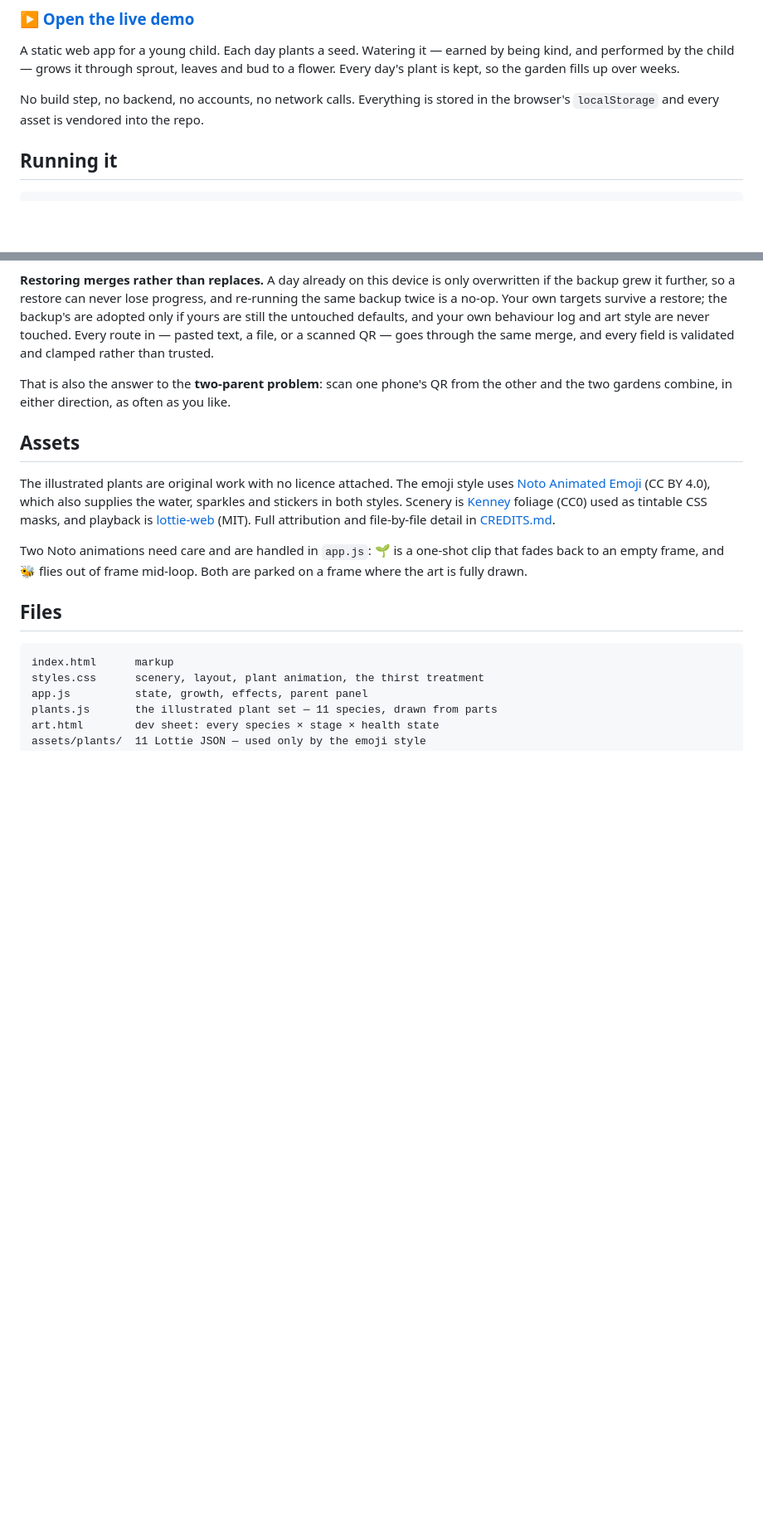
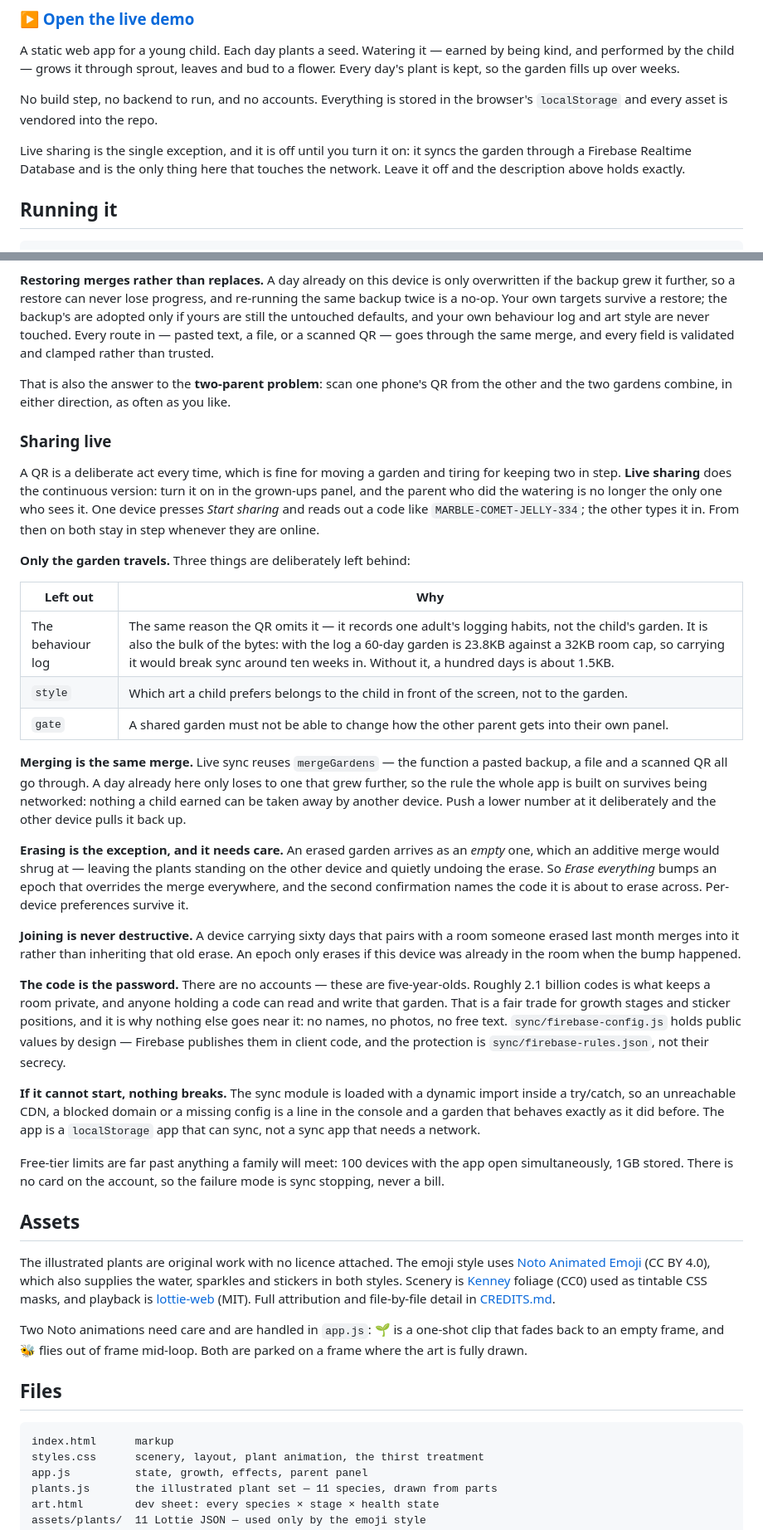
Before and after one commit to minormending/behaviour-garden, a Markdown page: README.md, 2 parts joined by grey strips. Shown at 83% size. Drawn GitHub-style; blank space fills up the shorter version.

Commit message:
README: document live sharing
Also corrects the opening paragraph. It claimed no network calls and everything
vendored, which sync makes untrue — so it now says live sharing is the one
exception and is off until turned on, and that the original description holds
exactly if you leave it off. A README that overstates a privacy property is
worse than one that admits the edge.

Co-Authored-By: Claude Opus 5 <noreply@anthropic.com>

```diff
--- a/README.md
+++ b/README.md
@@ -6,8 +6,12 @@ A static web app for a young child. Each day plants a seed. Watering it — earn
 being kind, and performed by the child — grows it through sprout, leaves and bud to a
 flower. Every day's plant is kept, so the garden fills up over weeks.
 
-No build step, no backend, no accounts, no network calls. Everything is stored in the
-browser's `localStorage` and every asset is vendored into the repo.
+No build step, no backend to run, and no accounts. Everything is stored in the browser's
+`localStorage` and every asset is vendored into the repo.
+
+Live sharing is the single exception, and it is off until you turn it on: it syncs the
+garden through a Firebase Realtime Database and is the only thing here that touches the
+network. Leave it off and the description above holds exactly.
 
 ## Running it
 
@@ -253,6 +257,54 @@ and every field is validated and clamped rather than trusted.
 That is also the answer to the **two-parent problem**: scan one phone's QR from the other and
 the two gardens combine, in either direction, as often as you like.
 
+### Sharing live
+
+A QR is a deliberate act every time, which is fine for moving a garden and tiring for
+keeping two in step. **Live sharing** does the continuous version: turn it on in the
+grown-ups panel, and the parent who did the watering is no longer the only one who sees
+it. One device presses *Start sharing* and reads out a code like `MARBLE-COMET-JELLY-334`;
+the other types it in. From then on both stay in step whenever they are online.
+
+**Only the garden travels.** Three things are deliberately left behind:
+
+| Left out | Why |
+|---|---|
+| The behaviour log | The same reason the QR omits it — it records one adult's logging habits, not the child's garden. It is also the bulk of the bytes: with the log a 60-day garden is 23.8KB against a 32KB room cap, so carrying it would break sync around ten weeks in. Without it, a hundred days is about 1.5KB. |
+| `style` | Which art a child prefers belongs to the child in front of the screen, not to the garden. |
+| `gate` | A shared garden must not be able to change how the other parent gets into their own panel. |
+
+**Merging is the same merge.** Live sync reuses `mergeGardens` — the function a pasted
+backup, a file and a scanned QR all go through. A day already here only loses to one that
+grew further, so the rule the whole app is built on survives being networked: nothing a
+child earned can be taken away by another device. Push a lower number at it deliberately
+and the other device pulls it back up.
+
+**Erasing is the exception, and it needs care.** An erased garden arrives as an *empty*
+one, which an additive merge would shrug at — leaving the plants standing on the other
+device and quietly undoing the erase. So *Erase everything* bumps an epoch that overrides
+the merge everywhere, and the second confirmation names the code it is about to erase
+across. Per-device preferences survive it.
+
+**Joining is never destructive.** A device carrying sixty days that pairs with a room
+someone erased last month merges into it rather than inheriting that old erase. An epoch
+only erases if this device was already in the room when the bump happened.
+
+**The code is the password.** There are no accounts — these are five-year-olds. Roughly
+2.1 billion codes is what keeps a room private, and anyone holding a code can read and
+write that garden. That is a fair trade for growth stages and sticker positions, and it is
+why nothing else goes near it: no names, no photos, no free text. `sync/firebase-config.js`
+holds public values by design — Firebase publishes them in client code, and the protection
+is `sync/firebase-rules.json`, not their secrecy.
+
+**If it cannot start, nothing breaks.** The sync module is loaded with a dynamic import
+inside a try/catch, so an unreachable CDN, a blocked domain or a missing config is a line
+in the console and a garden that behaves exactly as it did before. The app is a
+`localStorage` app that can sync, not a sync app that needs a network.
+
+Free-tier limits are far past anything a family will meet: 100 devices with the app open
+simultaneously, 1GB stored. There is no card on the account, so the failure mode is sync
+stopping, never a bill.
+
 ## Assets
 
 The illustrated plants are original work with no licence attached. The emoji style uses
```
Also changed, not shown: other parts of README.md (+1 -0 lines).
